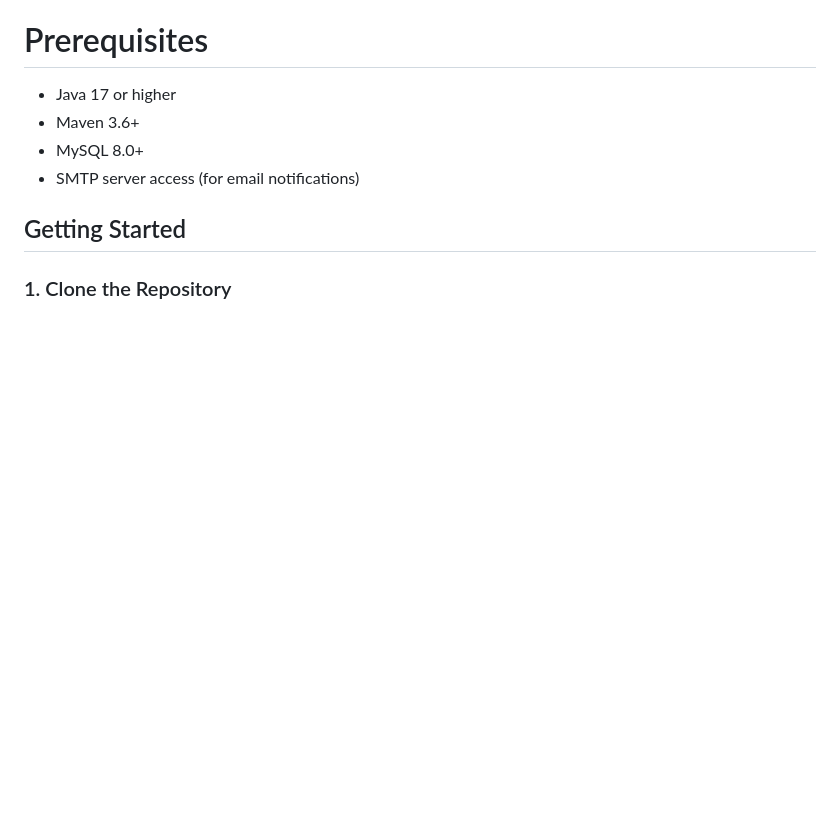
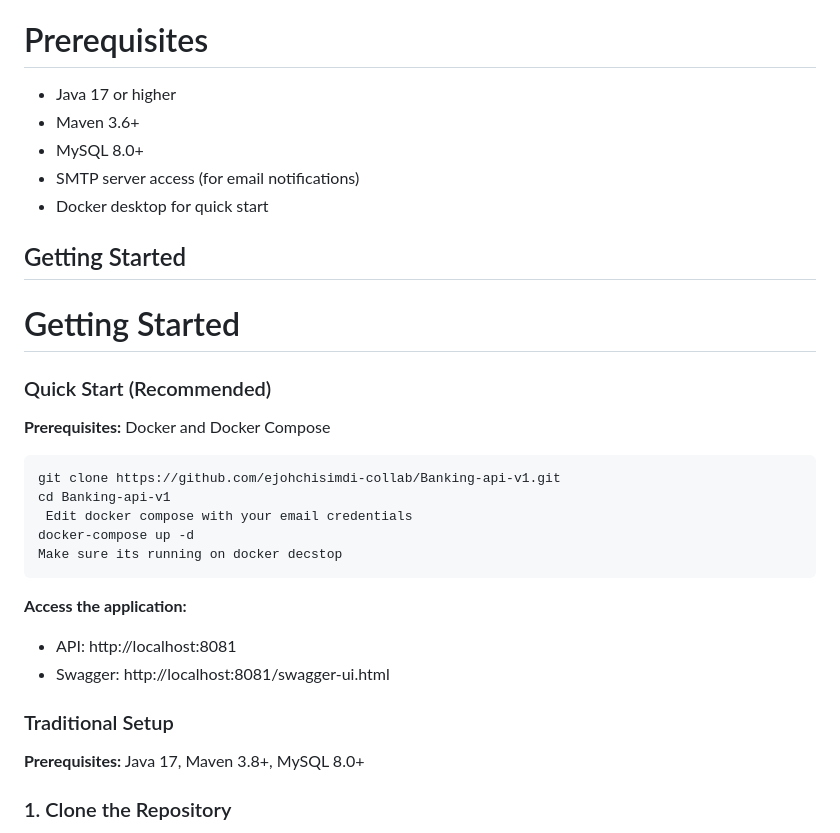
Before and after one commit to ejohchisimdi-collab/Banking-api-v1, a Markdown page: README.md, the part around the change. GitHub-like rendering; blank space fills up the shorter version.

Commit message:
Update README with additional features and setup instructions

````diff
--- a/README.md
+++ b/README.md
@@ -109,8 +109,30 @@ On-demand account reports by date range
 - Maven 3.6+
 - MySQL 8.0+
 - SMTP server access (for email notifications)
+- Docker desktop for quick start
 
 ## Getting Started
+
+#  Getting Started
+
+### Quick Start (Recommended)
+
+**Prerequisites:** Docker and Docker Compose
+```
+git clone https://github.com/ejohchisimdi-collab/Banking-api-v1.git
+cd Banking-api-v1
+ Edit docker compose with your email credentials
+docker-compose up -d
+Make sure its running on docker decstop
+```
+
+**Access the application:**
+- API: http://localhost:8081
+- Swagger: http://localhost:8081/swagger-ui.html
+
+### Traditional Setup
+
+**Prerequisites:** Java 17, Maven 3.8+, MySQL 8.0+
 ### 1. Clone the Repository
 - git clone https://github.com/ejohchisimdi-collab/Banking-api-v1.git
 - cd Banking-api-v1
````
